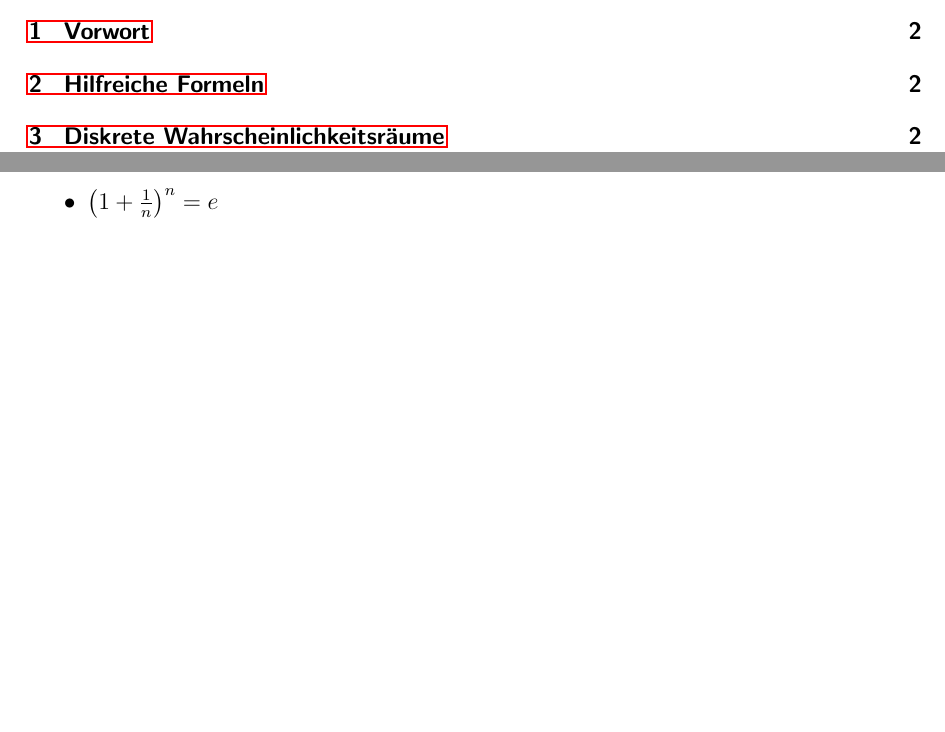
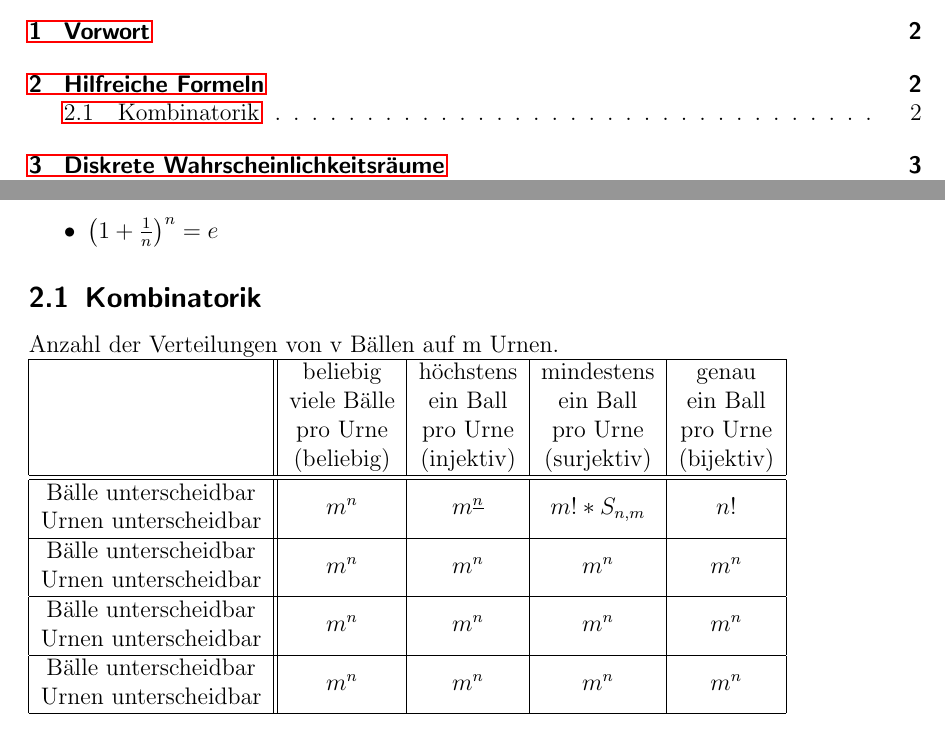
Before and after one commit to zeroconf1970/DWT, a LaTeX document (DWT.tex): two parts of page 2 of 3, joined at a grey line, cut so that both start at the same text, the shorter picture padded with empty space. Compiled offline with pdfLaTeX.

Commit message:
Kombinatorik first line

```diff
--- a/DWT.tex
+++ b/DWT.tex
@@ -5,6 +5,7 @@
 \usepackage{hyperref}
 \usepackage{graphicx}
 \usepackage{amssymb}
+\usepackage{multirow}
 
 \title{Diskrete Wahrscheinlichkeitstheorie}
 \subtitle{Zusammenfassung für die Klausurvorbereitung}
@@ -32,6 +33,30 @@ Es erhebt keinen Anspruch auf Vollständigkeit und Korrektheit.
 \item $\left(1+\frac{1}{n}\right)^n=e$
 \end{itemize}
 
+\subsection{Kombinatorik}
+Anzahl der Verteilungen von v Bällen auf m Urnen.\\
+\begin{tabular}{|c||c|c|c|c|}
+\hline
+&beliebig &höchstens &mindestens&genau\\
+&viele Bälle&ein Ball& ein Ball& ein Ball\\
+& pro Urne& pro Urne& pro Urne& pro Urne\\
+& (beliebig)& (injektiv) & (surjektiv)& (bijektiv)\\
+\hline
+\hline
+Bälle unterscheidbar& \multirow{2}{*}{$m^n$} &\multirow{2}{*}{$m^\underline{n}$} &\multirow{2}{*}{$m!*S_{n,m}$} &\multirow{2}{*}{$n!$}\\
+Urnen unterscheidbar &&&&\\
+\hline
+Bälle unterscheidbar& \multirow{2}{*}{$m^n$} &\multirow{2}{*}{$m^n$} &\multirow{2}{*}{$m^n$} &\multirow{2}{*}{$m^n$}\\
+Urnen unterscheidbar &&&&\\
+\hline
+Bälle unterscheidbar& \multirow{2}{*}{$m^n$} &\multirow{2}{*}{$m^n$} &\multirow{2}{*}{$m^n$} &\multirow{2}{*}{$m^n$}\\
+Urnen unterscheidbar &&&&\\
+\hline
+Bälle unterscheidbar& \multirow{2}{*}{$m^n$} &\multirow{2}{*}{$m^n$} &\multirow{2}{*}{$m^n$} &\multirow{2}{*}{$m^n$}\\
+Urnen unterscheidbar &&&&\\
+\hline
+\end{tabular}
+
 \section{Diskrete Wahrscheinlichkeitsräume}
 
 \subsection{Grundlagen}
```
Also changed, not shown: DWT.pdf, DWT.tex (2 more changed lines).
